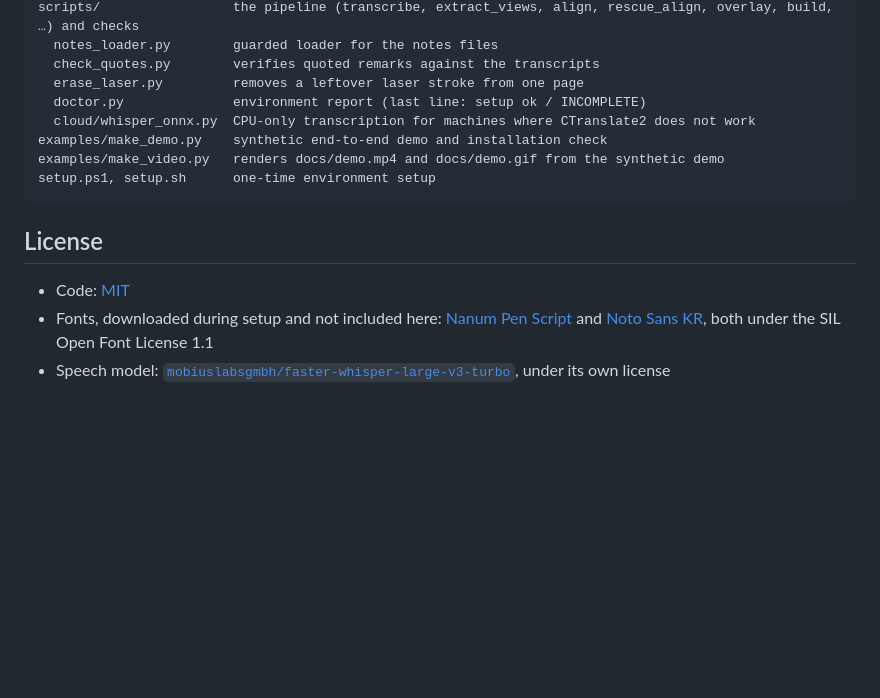
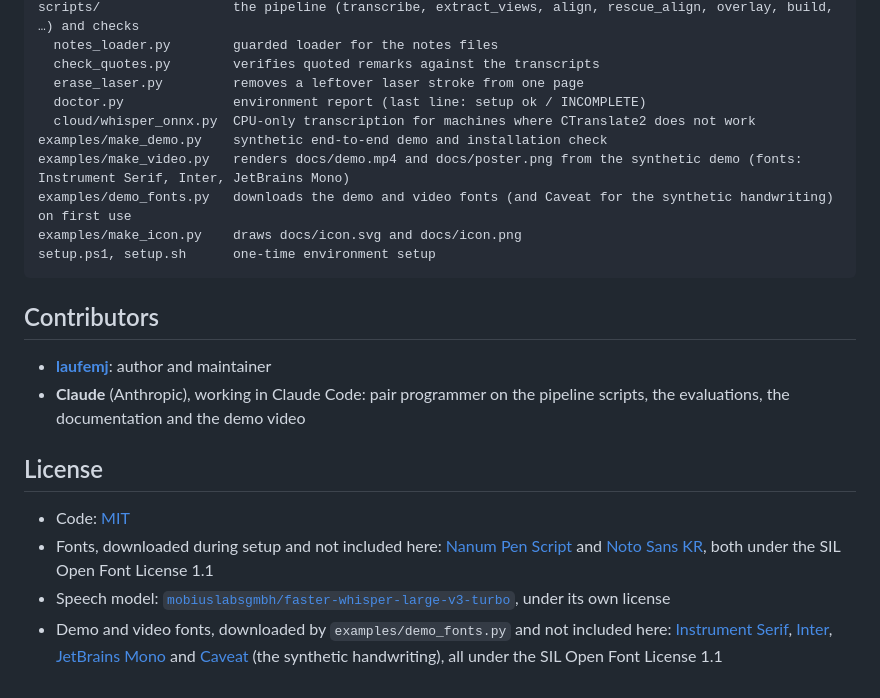
Before and after one commit to laufemj/inkstamp, a Markdown page: README.md, the part around one of its changes. GitHub-like rendering; blank space fills up the shorter version.

````diff
--- a/README.md
+++ b/README.md
@@ -314,12 +321,20 @@ scripts/                 the pipeline (transcribe, extract_views, align, rescue_
   doctor.py              environment report (last line: setup ok / INCOMPLETE)
   cloud/whisper_onnx.py  CPU-only transcription for machines where CTranslate2 does not work
 examples/make_demo.py    synthetic end-to-end demo and installation check
-examples/make_video.py   renders docs/demo.mp4 and docs/demo.gif from the synthetic demo
+examples/make_video.py   renders docs/demo.mp4 and docs/poster.png from the synthetic demo (fonts: Instrument Serif, Inter, JetBrains Mono)
+examples/demo_fonts.py   downloads the demo and video fonts (and Caveat for the synthetic handwriting) on first use
+examples/make_icon.py    draws docs/icon.svg and docs/icon.png
 setup.ps1, setup.sh      one-time environment setup
 ```
+
+## Contributors
+
+- **[laufemj](https://github.com/laufemj)**: author and maintainer
+- **Claude** (Anthropic), working in Claude Code: pair programmer on the pipeline scripts, the evaluations, the documentation and the demo video
 
 ## License
 
 - Code: [MIT](LICENSE)
 - Fonts, downloaded during setup and not included here: [Nanum Pen Script](https://fonts.google.com/specimen/Nanum+Pen+Script) and [Noto Sans KR](https://fonts.google.com/noto/specimen/Noto+Sans+KR), both under the SIL Open Font License 1.1
 - Speech model: [`mobiuslabsgmbh/faster-whisper-large-v3-turbo`](https://huggingface.co/mobiuslabsgmbh/faster-whisper-large-v3-turbo), under its own license
+- Demo and video fonts, downloaded by `examples/demo_fonts.py` and not included here: [Instrument Serif](https://fonts.google.com/specimen/Instrument+Serif), [Inter](https://fonts.google.com/specimen/Inter), [JetBrains Mono](https://fonts.google.com/specimen/JetBrains+Mono) and [Caveat](https://fonts.google.com/specimen/Caveat) (the synthetic handwriting), all under the SIL Open Font License 1.1
````
Also changed, not shown: other parts of README.md (+9 -2 lines), docs/demo.png, docs/icon.png (added), docs/poster.png (added), 8 other files.
